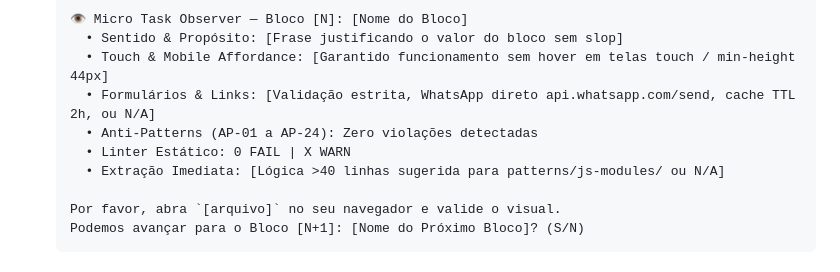
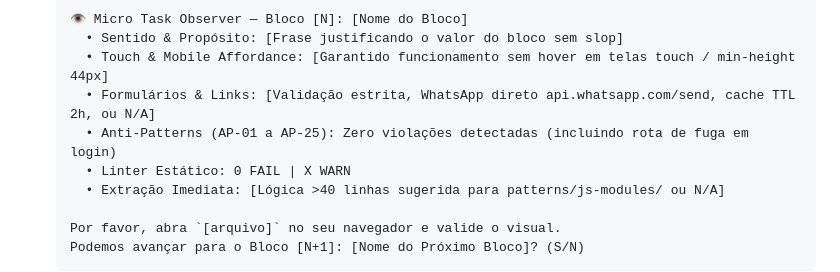
Before and after one commit to rafaelalbertodearaujo/ourograf, a Markdown page: .agents/rules/development-flow.md, the part around the change. GitHub-like rendering.

Commit message:
docs(rules): atualizar AP-01 a AP-25 no development-flow

```diff
--- a/.agents/rules/development-flow.md
+++ b/.agents/rules/development-flow.md
@@ -42,7 +42,7 @@ Após gerar ou editar **qualquer** bloco de código (HTML, CSS ou JS), o agente
      • Sentido & Propósito: [Frase justificando o valor do bloco sem slop]
      • Touch & Mobile Affordance: [Garantido funcionamento sem hover em telas touch / min-height 44px]
      • Formulários & Links: [Validação estrita, WhatsApp direto api.whatsapp.com/send, cache TTL 2h, ou N/A]
-     • Anti-Patterns (AP-01 a AP-24): Zero violações detectadas
+     • Anti-Patterns (AP-01 a AP-25): Zero violações detectadas (incluindo rota de fuga em login)
      • Linter Estático: 0 FAIL | X WARN
      • Extração Imediata: [Lógica >40 linhas sugerida para patterns/js-modules/ ou N/A]
 
```
